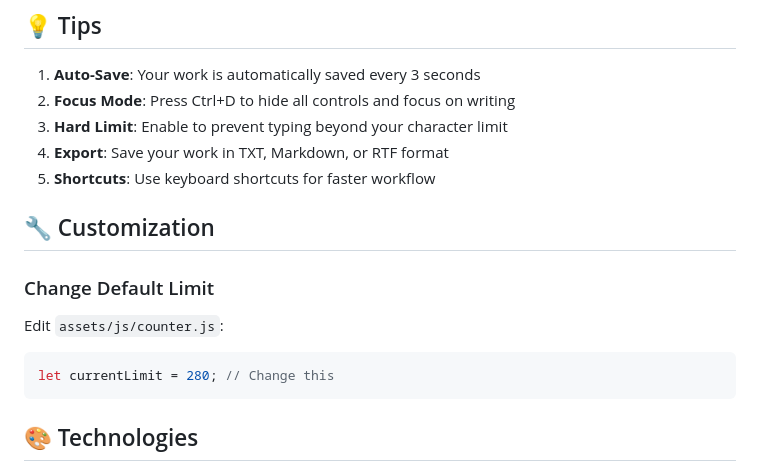
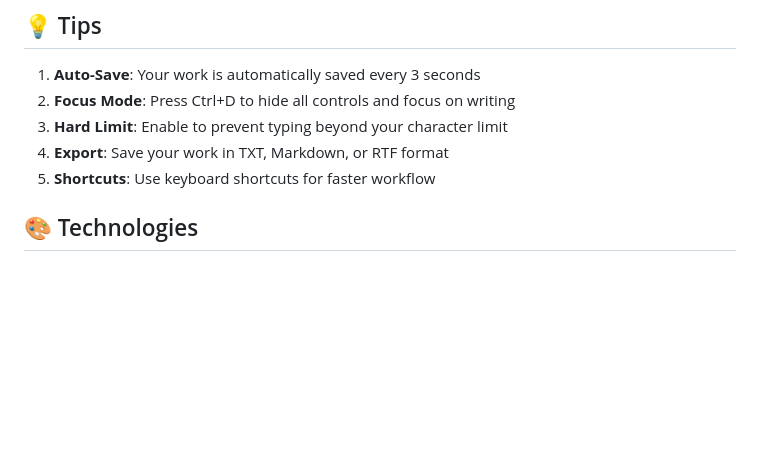
Before and after one commit to Mianhassam96/MianScribe, a Markdown page: README.md, the part around the change. GitHub-like rendering; blank space fills up the shorter version.

````diff
--- a/README.md
+++ b/README.md
@@ -93,13 +93,7 @@ A powerful, modern writing workspace built with vanilla JavaScript. Track your w
 4. **Export**: Save your work in TXT, Markdown, or RTF format
 5. **Shortcuts**: Use keyboard shortcuts for faster workflow
 
-## 🔧 Customization
 
-### Change Default Limit
-Edit `assets/js/counter.js`:
-```javascript
-let currentLimit = 280; // Change this
-```
 
 
 
````
